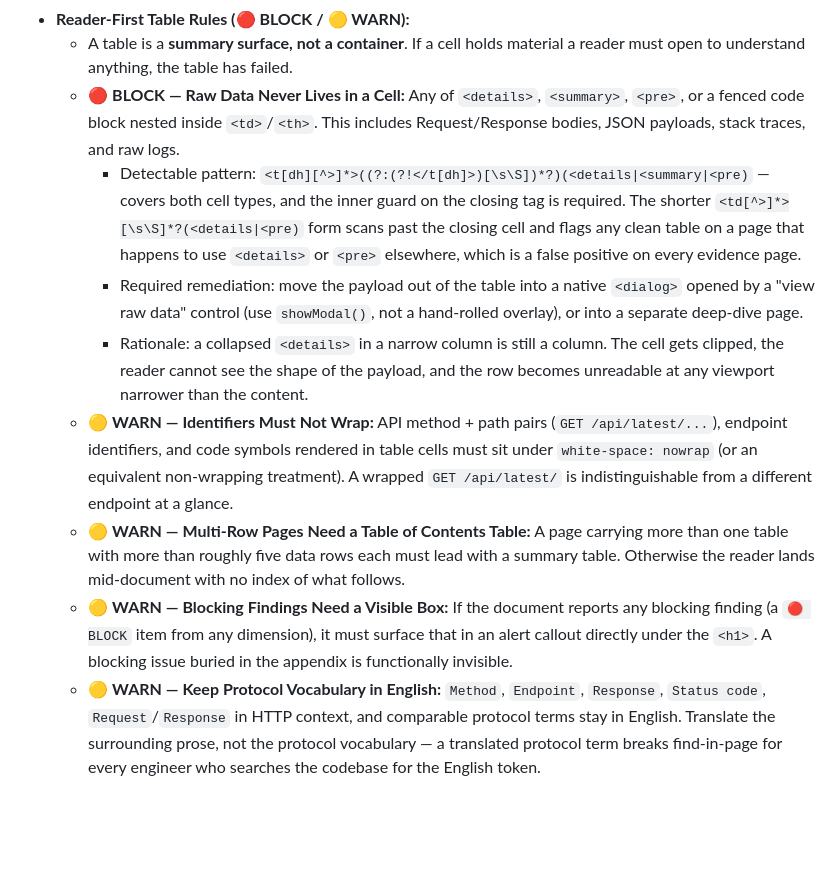
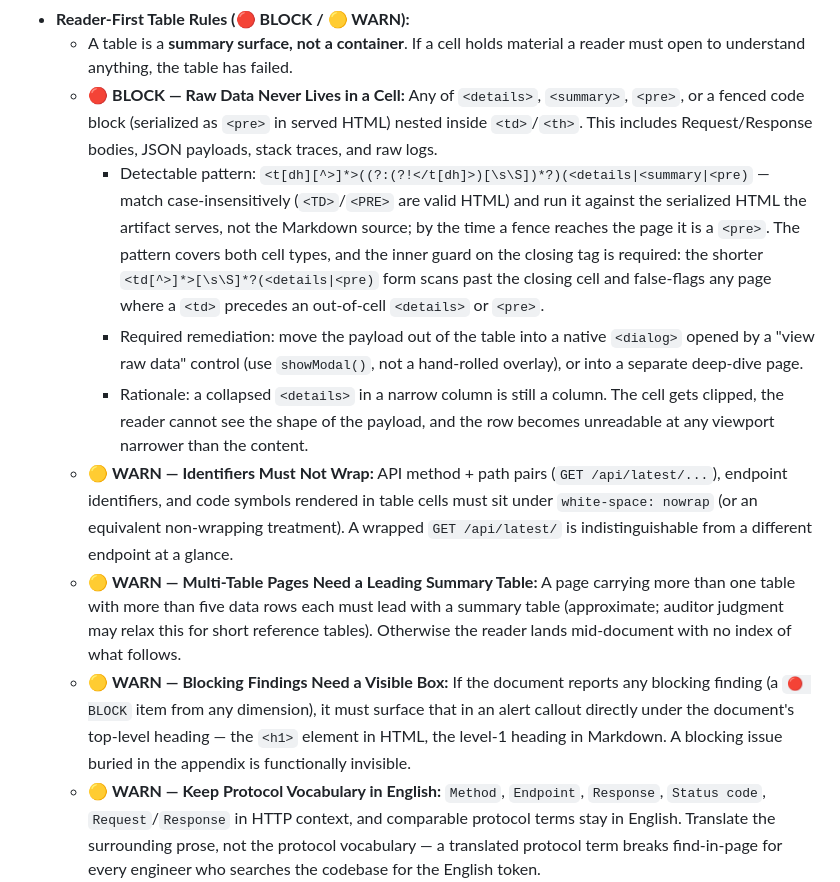
Before and after one commit to iicmaster/artifact-sftp, a Markdown page: skills/artifact-audit/SKILL.md, the part around the change. GitHub-like rendering; blank space fills up the shorter version.

Commit message:
docs(audit): tighten Reader-First Table Rules wording per advisor review
- state the detection pattern runs case-insensitively against serialized
  served HTML (fences are <pre> by then), not the Markdown source
- scope the shorter-pattern false-positive claim to pages where a <td>
  precedes an out-of-cell <details>/<pre>, replacing the overstated
  'every evidence page'
- define the blocking-callout placement for both HTML (<h1>) and Markdown
  (level-1 heading) instead of only the literal <h1> element
- rename 'Table of Contents Table' to a leading summary table and pin the
  row threshold at five, with auditor judgment as the stated relaxation

```diff
--- a/skills/artifact-audit/SKILL.md
+++ b/skills/artifact-audit/SKILL.md
@@ -117,13 +117,13 @@ inline chat and pure Markdown.
   - Checks that multi-variable data is rendered as structured Markdown comparison tables rather than long unstructured lists.
 - **Reader-First Table Rules (🔴 BLOCK / 🟡 WARN):**
   - A table is a **summary surface, not a container**. If a cell holds material a reader must open to understand anything, the table has failed.
-  - 🔴 **BLOCK — Raw Data Never Lives in a Cell:** Any of `<details>`, `<summary>`, `<pre>`, or a fenced code block nested inside `<td>`/`<th>`. This includes Request/Response bodies, JSON payloads, stack traces, and raw logs.
-    - Detectable pattern: `<t[dh][^>]*>((?:(?!</t[dh]>)[\s\S])*?)(<details|<summary|<pre)` — covers both cell types, and the inner guard on the closing tag is required. The shorter `<td[^>]*>[\s\S]*?(<details|<pre)` form scans past the closing cell and flags any clean table on a page that happens to use `<details>` or `<pre>` elsewhere, which is a false positive on every evidence page.
+  - 🔴 **BLOCK — Raw Data Never Lives in a Cell:** Any of `<details>`, `<summary>`, `<pre>`, or a fenced code block (serialized as `<pre>` in served HTML) nested inside `<td>`/`<th>`. This includes Request/Response bodies, JSON payloads, stack traces, and raw logs.
+    - Detectable pattern: `<t[dh][^>]*>((?:(?!</t[dh]>)[\s\S])*?)(<details|<summary|<pre)` — match case-insensitively (`<TD>`/`<PRE>` are valid HTML) and run it against the serialized HTML the artifact serves, not the Markdown source; by the time a fence reaches the page it is a `<pre>`. The pattern covers both cell types, and the inner guard on the closing tag is required: the shorter `<td[^>]*>[\s\S]*?(<details|<pre)` form scans past the closing cell and false-flags any page where a `<td>` precedes an out-of-cell `<details>` or `<pre>`.
     - Required remediation: move the payload out of the table into a native `<dialog>` opened by a "view raw data" control (use `showModal()`, not a hand-rolled overlay), or into a separate deep-dive page.
     - Rationale: a collapsed `<details>` in a narrow column is still a column. The cell gets clipped, the reader cannot see the shape of the payload, and the row becomes unreadable at any viewport narrower than the content.
   - 🟡 **WARN — Identifiers Must Not Wrap:** API method + path pairs (`GET /api/latest/...`), endpoint identifiers, and code symbols rendered in table cells must sit under `white-space: nowrap` (or an equivalent non-wrapping treatment). A wrapped `GET /api/latest/` is indistinguishable from a different endpoint at a glance.
-  - 🟡 **WARN — Multi-Row Pages Need a Table of Contents Table:** A page carrying more than one table with more than roughly five data rows each must lead with a summary table. Otherwise the reader lands mid-document with no index of what follows.
-  - 🟡 **WARN — Blocking Findings Need a Visible Box:** If the document reports any blocking finding (a `🔴 BLOCK` item from any dimension), it must surface that in an alert callout directly under the `<h1>`. A blocking issue buried in the appendix is functionally invisible.
+  - 🟡 **WARN — Multi-Table Pages Need a Leading Summary Table:** A page carrying more than one table with more than five data rows each must lead with a summary table (approximate; auditor judgment may relax this for short reference tables). Otherwise the reader lands mid-document with no index of what follows.
+  - 🟡 **WARN — Blocking Findings Need a Visible Box:** If the document reports any blocking finding (a `🔴 BLOCK` item from any dimension), it must surface that in an alert callout directly under the document's top-level heading — the `<h1>` element in HTML, the level-1 heading in Markdown. A blocking issue buried in the appendix is functionally invisible.
   - 🟡 **WARN — Keep Protocol Vocabulary in English:** `Method`, `Endpoint`, `Response`, `Status code`, `Request`/`Response` in HTTP context, and comparable protocol terms stay in English. Translate the surrounding prose, not the protocol vocabulary — a translated protocol term breaks find-in-page for every engineer who searches the codebase for the English token.
 - **File & Code Symbol Links:**
   - Enforces valid clickable link syntax: `[utils.py](file:///path/to/utils.py)` (never `[utils.py](`file:///...`)`).
```
